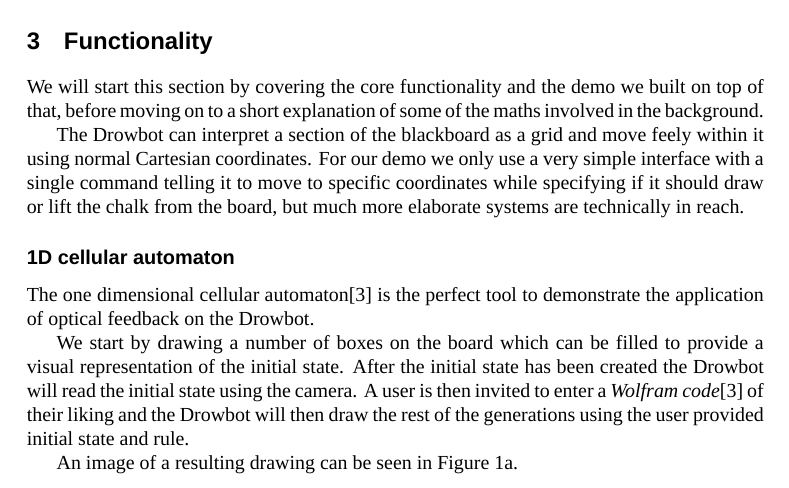
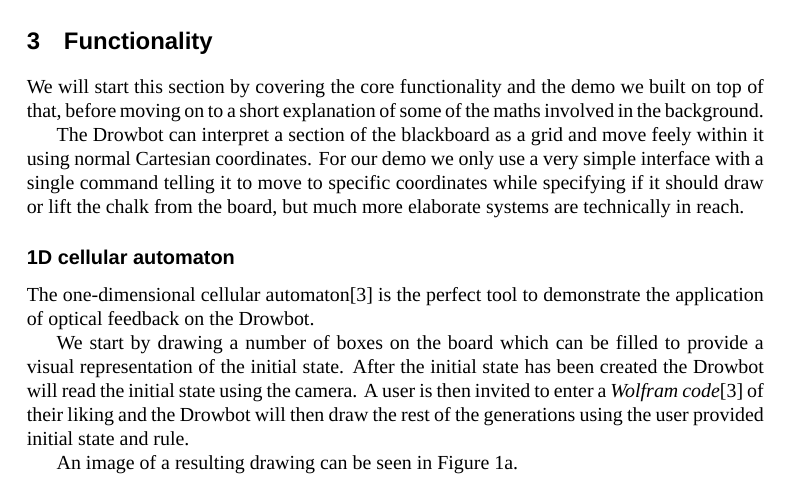
Before and after one commit to mickymuis/drowbot, a LaTeX paper (report/report.tex): part of page 2 of 11, cut so that both start at the same text. Compiled offline with XeLaTeX; a missing font is replaced by an installed copy or a similar font.

Commit message:
One-dimensional is actually written with a dash :)

```diff
--- a/report/report.tex
+++ b/report/report.tex
@@ -229,7 +229,7 @@ elaborate systems are technically in reach.
 %simple movement interface something simple like a one dimensional
 %cellular automaton is a perfect fit.
 
-The one dimensional cellular automaton\cite{elemca} is the perfect
+The one-dimensional cellular automaton\cite{elemca} is the perfect
 tool to demonstrate the application of optical feedback on the Drowbot.
 
 We start by drawing a number of boxes on the board which can be
```
